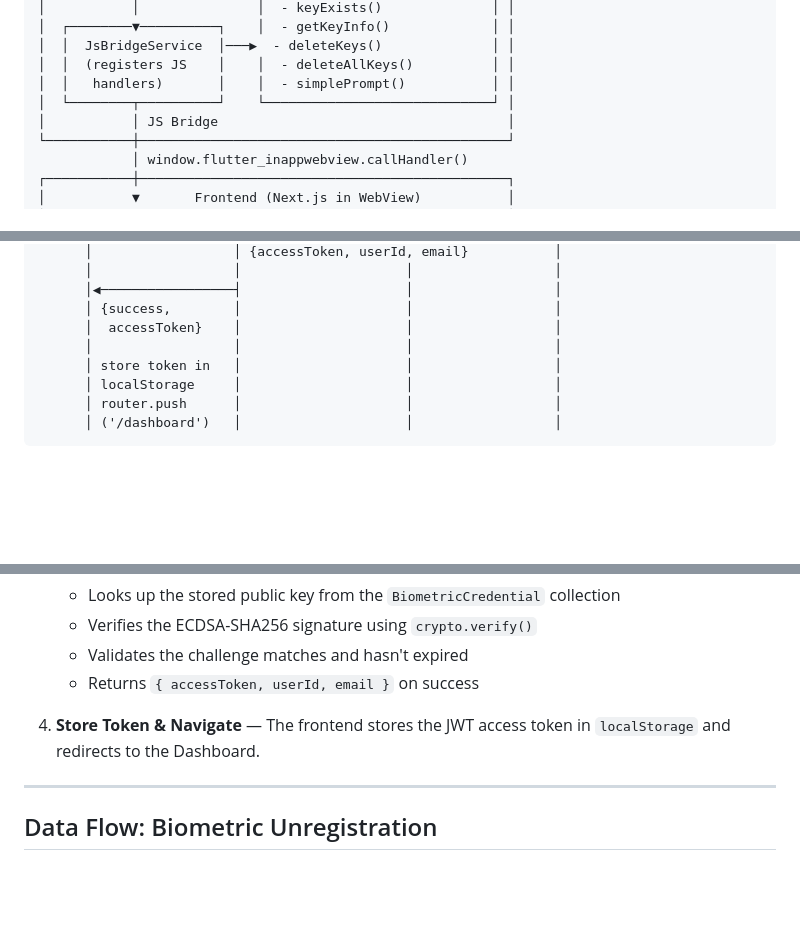
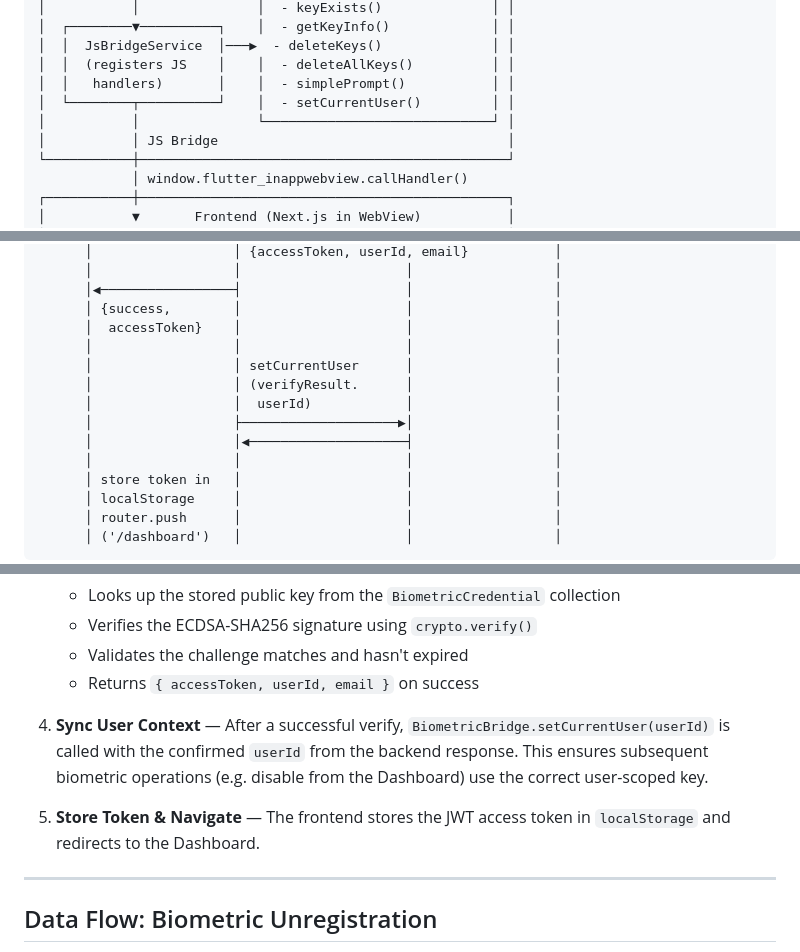
Before and after one commit to az-coder-123/biometrics-auth-sample, a Markdown page: docs/MOBILE_FRONTEND_INTEGRATION.md, 3 parts joined by grey strips. Rendered like a GitHub page; blank space fills up the shorter version.

```diff
--- a/docs/MOBILE_FRONTEND_INTEGRATION.md
+++ b/docs/MOBILE_FRONTEND_INTEGRATION.md
@@ -22,7 +22,8 @@ This document describes the communication architecture between the **Flutter mob
 │  │  JsBridgeService  │───▶  - deleteKeys()              │ │
 │  │  (registers JS    │    │  - deleteAllKeys()          │ │
 │  │   handlers)       │    │  - simplePrompt()           │ │
-│  └────────┬──────────┘    └─────────────────────────────┘ │
+│  └────────┬──────────┘    │  - setCurrentUser()         │ │
+│           │               └─────────────────────────────┘ │
 │           │ JS Bridge                                     │
 └───────────┼───────────────────────────────────────────────┘
             │ window.flutter_inappwebview.callHandler()
@@ -285,6 +313,12 @@ This flow authenticates a user without a password, using only their biometric cr
       │◀─────────────────┤                     │                  │
       │ {success,        │                     │                  │
       │  accessToken}    │                     │                  │
+      │                  │                     │                  │
+      │                  │ setCurrentUser      │                  │
+      │                  │ (verifyResult.      │                  │
+      │                  │  userId)            │                  │
+      │                  ├────────────────────▶│                  │
+      │                  │◀────────────────────┤                  │
       │                  │                     │                  │
       │ store token in   │                     │                  │
       │ localStorage     │                     │                  │
@@ -338,7 +372,9 @@ The button label and icon adapt to `biometricType` using helpers from
    - Validates the challenge matches and hasn't expired
    - Returns `{ accessToken, userId, email }` on success
 
-4. **Store Token & Navigate** — The frontend stores the JWT access token in `localStorage` and redirects to the Dashboard.
+4. **Sync User Context** — After a successful verify, `BiometricBridge.setCurrentUser(userId)` is called with the confirmed `userId` from the backend response. This ensures subsequent biometric operations (e.g. disable from the Dashboard) use the correct user-scoped key.
+
+5. **Store Token & Navigate** — The frontend stores the JWT access token in `localStorage` and redirects to the Dashboard.
 
 ---
 
```
Also changed, not shown: other parts of docs/MOBILE_FRONTEND_INTEGRATION.md (+44 -16 lines), docs/BIOMETRIC_AUTHENTICATION_FLOW.md (+71 -25 lines), docs/FRONTEND_BACKEND_COMMUNICATION.md (+29 -7 lines).
